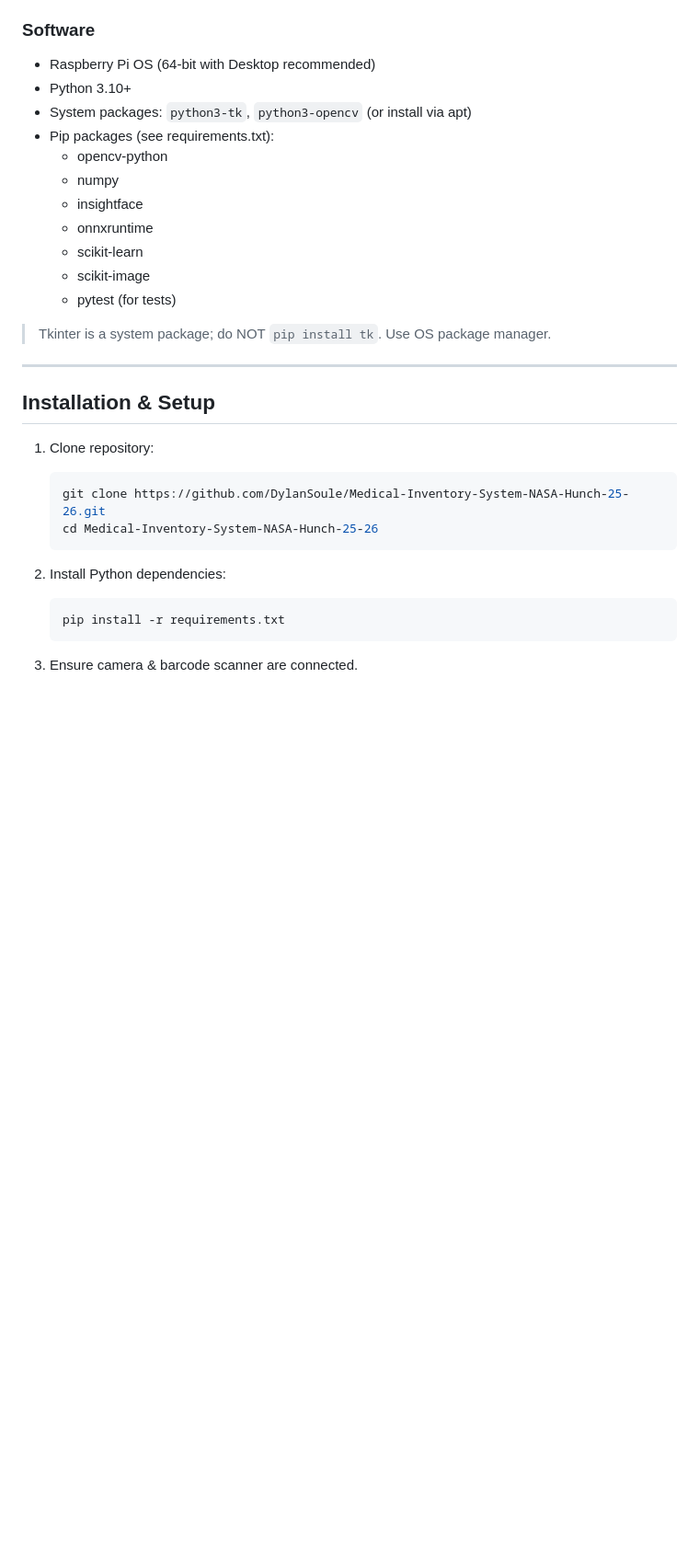
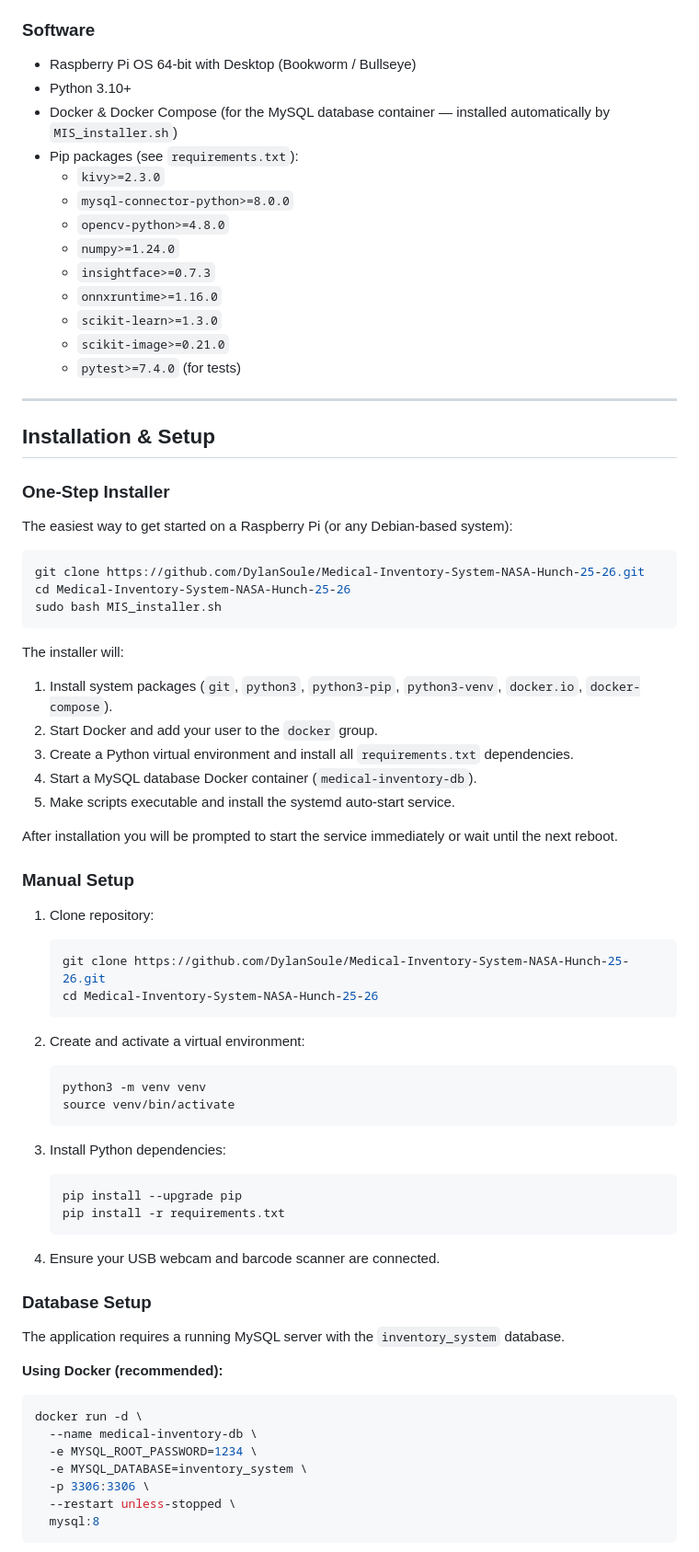
Before and after one commit to DylanSoule/Medical-Inventory-System-NASA-Hunch-25-26, a Markdown page: README.md, the part around one of its changes. Shown at 92% size. Drawn GitHub-style; blank space fills up the shorter version.

````diff
--- a/README.md
+++ b/README.md
@@ -105,23 +113,44 @@ Developed for the NASA Hunch 2025-26 program, the system runs efficiently on a R
 
 ### Software
 
-- Raspberry Pi OS (64-bit with Desktop recommended)
+- Raspberry Pi OS 64-bit with Desktop (Bookworm / Bullseye)
 - Python 3.10+
-- System packages: `python3-tk`, `python3-opencv` (or install via apt)
-- Pip packages (see requirements.txt):
-  - opencv-python
-  - numpy
-  - insightface
-  - onnxruntime
-  - scikit-learn
-  - scikit-image
-  - pytest (for tests)
-
-> Tkinter is a system package; do NOT `pip install tk`. Use OS package manager.
+- Docker & Docker Compose (for the MySQL database container — installed automatically by `MIS_installer.sh`)
+- Pip packages (see `requirements.txt`):
+  - `kivy>=2.3.0`
+  - `mysql-connector-python>=8.0.0`
+  - `opencv-python>=4.8.0`
+  - `numpy>=1.24.0`
+  - `insightface>=0.7.3`
+  - `onnxruntime>=1.16.0`
+  - `scikit-learn>=1.3.0`
+  - `scikit-image>=0.21.0`
+  - `pytest>=7.4.0` (for tests)
 
 ---
 
 ## Installation & Setup
+
+### One-Step Installer
+
+The easiest way to get started on a Raspberry Pi (or any Debian-based system):
+
+```bash
+git clone https://github.com/DylanSoule/Medical-Inventory-System-NASA-Hunch-25-26.git
+cd Medical-Inventory-System-NASA-Hunch-25-26
+sudo bash MIS_installer.sh
+```
+
+The installer will:
+1. Install system packages (`git`, `python3`, `python3-pip`, `python3-venv`, `docker.io`, `docker-compose`).
+2. Start Docker and add your user to the `docker` group.
+3. Create a Python virtual environment and install all `requirements.txt` dependencies.
+4. Start a MySQL database Docker container (`medical-inventory-db`).
+5. Make scripts executable and install the systemd auto-start service.
+
+After installation you will be prompted to start the service immediately or wait until the next reboot.
+
+### Manual Setup
 
 1. Clone repository:
    ```bash
@@ -129,9 +158,32 @@ Developed for the NASA Hunch 2025-26 program, the system runs efficiently on a R
    cd Medical-Inventory-System-NASA-Hunch-25-26
    ```
 
-2. Install Python dependencies:
+2. Create and activate a virtual environment:
    ```bash
+   python3 -m venv venv
+   source venv/bin/activate
+   ```
+
+3. Install Python dependencies:
+   ```bash
+   pip install --upgrade pip
    pip install -r requirements.txt
    ```
 
-3. Ensure camera & barcode scanner are connected.
+4. Ensure your USB webcam and barcode scanner are connected.
+
+### Database Setup
+
+The application requires a running MySQL server with the `inventory_system` database.
+
+**Using Docker (recommended):**
+```bash
+docker run -d \
+  --name medical-inventory-db \
+  -e MYSQL_ROOT_PASSWORD=1234 \
+  -e MYSQL_DATABASE=inventory_system \
+  -p 3306:3306 \
+  --restart unless-stopped \
+  mysql:8
+```
+
````
Also changed, not shown: other parts of README.md (+102 -92 lines).
